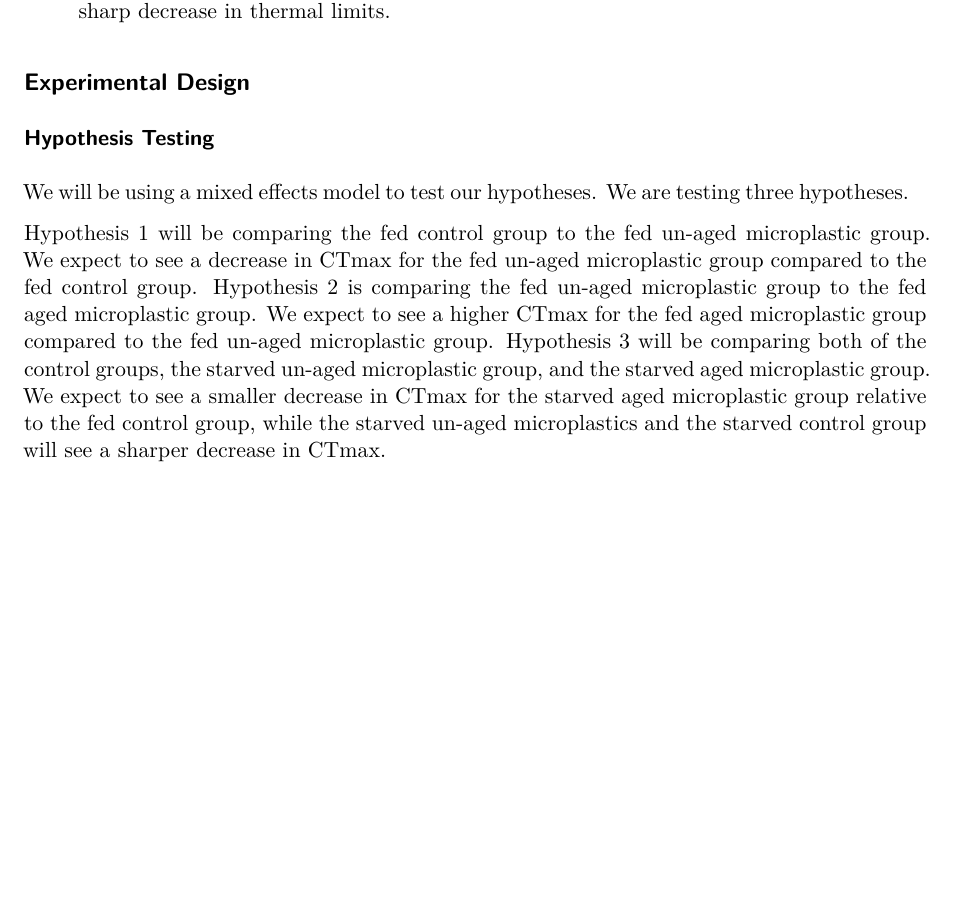
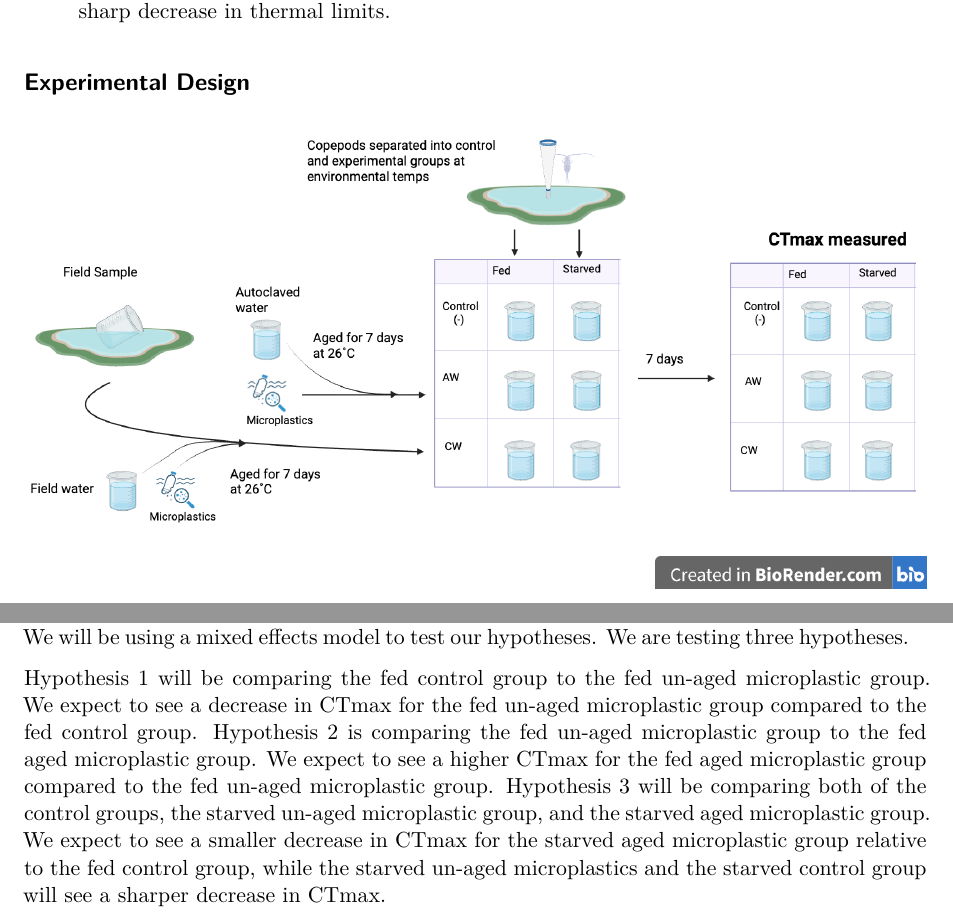
Before and after one commit to ZoopEcoEvo/microplastic_aging, a Quarto document (Background/honors_docs/2026_Vanegas_honors_proposal.qmd): part of page 2 of 3 before the commit and two parts of pages 2 and 3 of 4 after it, the two joined at a grey line, cut so that both start at the same text, the shorter picture padded with empty space. Rendered offline with R 4.5, knitr and Pandoc in place of Quarto, then LaTeX, with nearby package versions; drawn as R Markdown's standard PDF in place of the format the file asks for.

Commit message:
Added experimental design

```diff
--- a/Background/honors_docs/2026_Vanegas_honors_proposal.qmd
+++ b/Background/honors_docs/2026_Vanegas_honors_proposal.qmd
@@ -47,6 +47,8 @@
 
 ## Experimental Design
 
+![](images/experimental_design.png)
+
 ### Hypothesis Testing
 
 We will be using a mixed effects model to test our hypotheses. We are testing three hypotheses.
```
